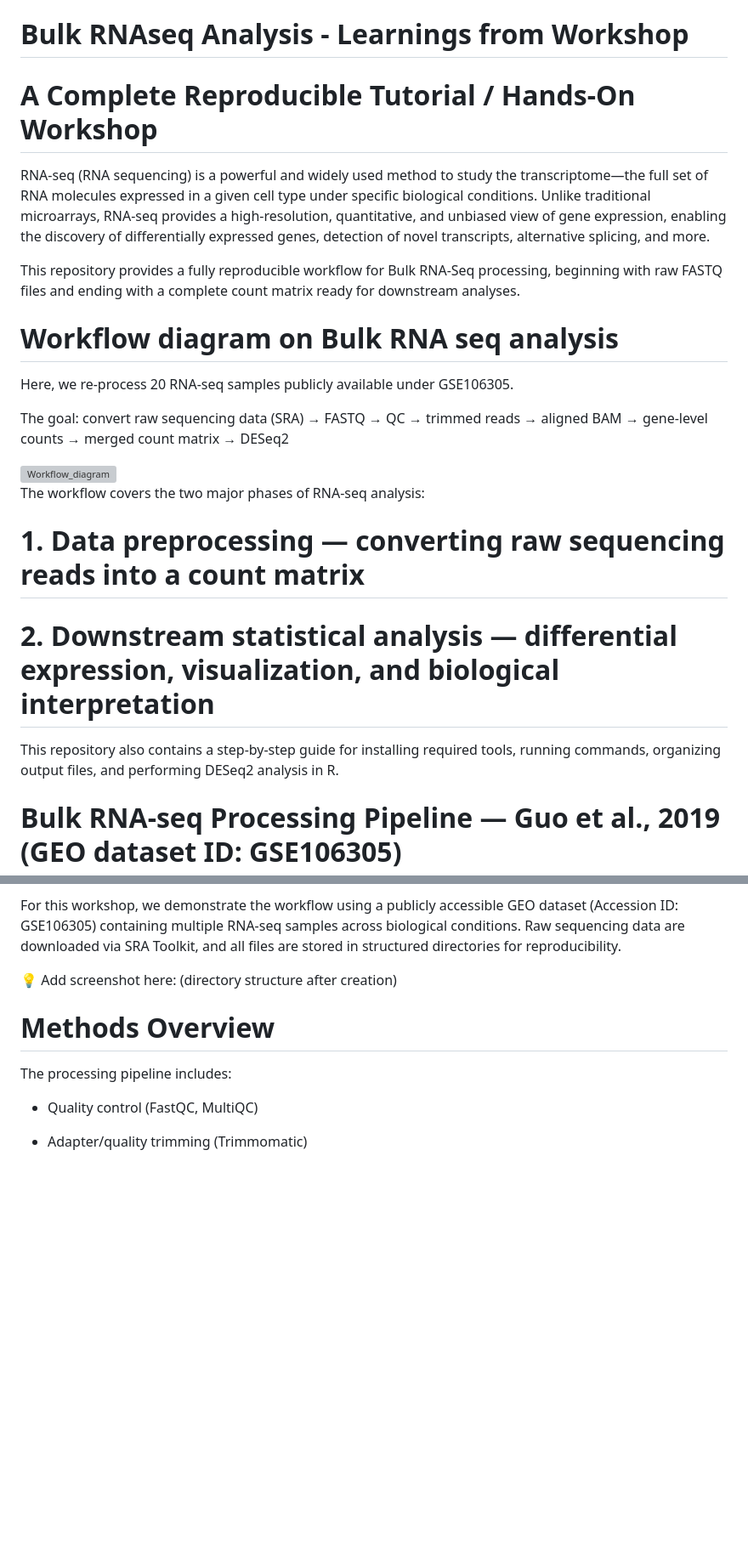
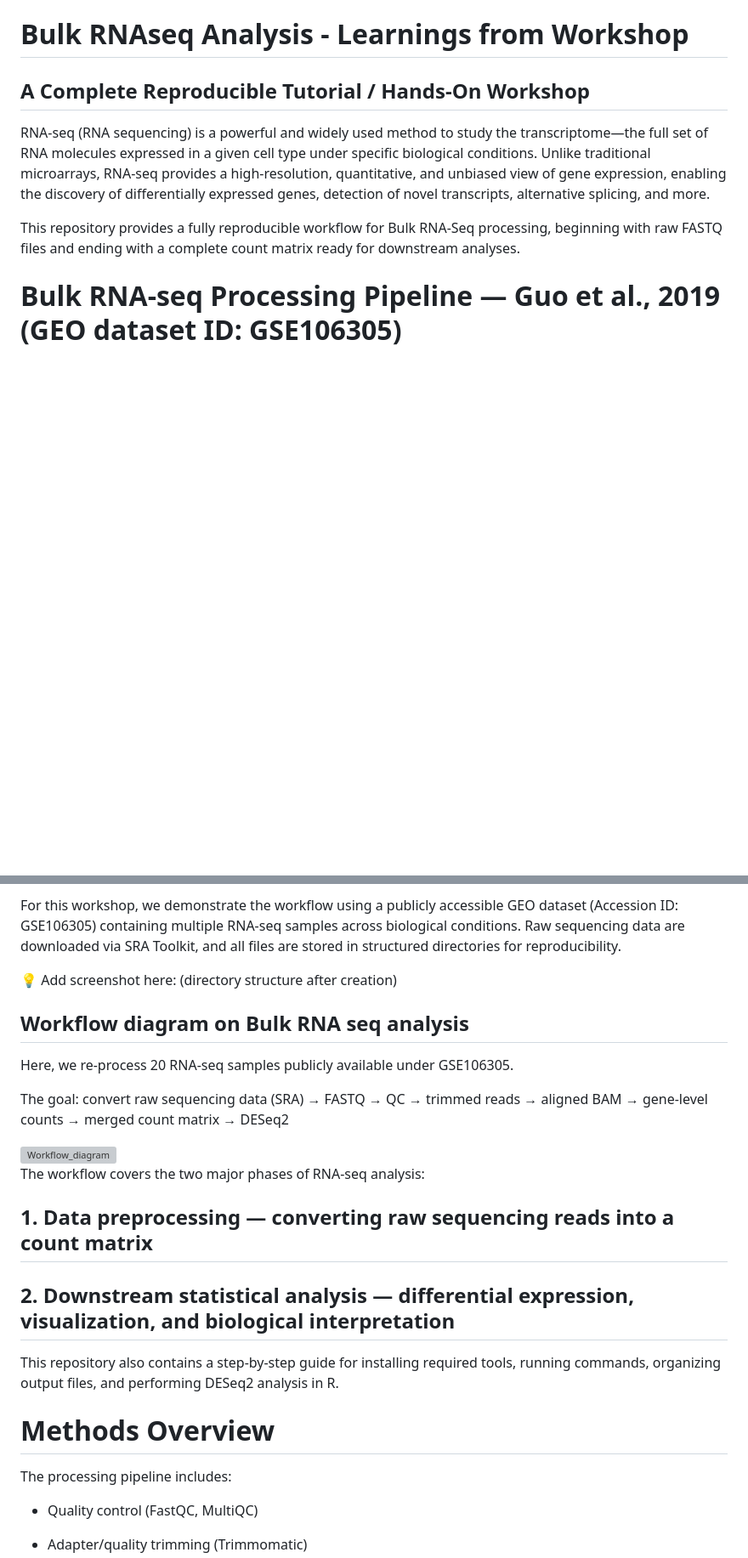
Before and after one commit to subhalak/Bulk-RNAseq-Analysis---Learnings-from-Workshop, a Markdown page: README.md, 2 parts joined by grey strips. Shown at 85% size. Rendered like a GitHub page; blank space fills up the shorter version; grey boxes are pictures that could not be loaded.

```diff
--- a/README.md
+++ b/README.md
@@ -1,28 +1,12 @@
 # Bulk RNAseq Analysis - Learnings from Workshop
 
 
-# A Complete Reproducible Tutorial / Hands-On Workshop
+## A Complete Reproducible Tutorial / Hands-On Workshop
 
 RNA-seq (RNA sequencing) is a powerful and widely used method to study the transcriptome—the full set of RNA molecules expressed in a given cell type under specific biological conditions. Unlike traditional microarrays, RNA-seq provides a high-resolution, quantitative, and unbiased view of gene expression, enabling the discovery of differentially expressed genes, detection of novel transcripts, alternative splicing, and more.
 
 This repository provides a fully reproducible workflow for Bulk RNA-Seq processing, beginning with raw FASTQ files and ending with a complete count matrix ready for downstream analyses.
 
-# Workflow diagram on Bulk RNA seq analysis
-
-Here, we re-process 20 RNA-seq samples publicly available under GSE106305.
-
-The goal: convert raw sequencing data (SRA) → FASTQ → QC → trimmed reads → aligned BAM → gene-level counts → merged count matrix → DESeq2
-
-<img width="250" height="400" alt="Workflow_diagram" src="https://github.com/user-attachments/assets/185f46cc-3350-47eb-ac63-54bf2e16a938" />
-
-
-The workflow covers the two major phases of RNA-seq analysis:
-
-# 1. Data preprocessing — converting raw sequencing reads into a count matrix
-# 2. Downstream statistical analysis — differential expression, visualization, and biological interpretation
-
-This repository also contains a step-by-step guide for installing required tools, running commands, organizing output files, and performing DESeq2 analysis in R.
-
 # Bulk RNA-seq Processing Pipeline — Guo et al., 2019 (GEO dataset ID: GSE106305)
 
 A fully reproducible hands-on workflow for processing raw FASTQ → aligned BAM → gene counts → final count matrix using 20 RNA-seq samples (SRR7179504–SRR7179541) from:
@@ -42,6 +29,23 @@ For this workshop, we demonstrate the workflow using a publicly accessible GEO d
 
 💡 Add screenshot here: (directory structure after creation)
 <!-- INSERT SCREENSHOT 2 HERE -->
+
+
+## Workflow diagram on Bulk RNA seq analysis
+
+Here, we re-process 20 RNA-seq samples publicly available under GSE106305.
+
+The goal: convert raw sequencing data (SRA) → FASTQ → QC → trimmed reads → aligned BAM → gene-level counts → merged count matrix → DESeq2
+
+<img width="250" height="400" alt="Workflow_diagram" src="https://github.com/user-attachments/assets/185f46cc-3350-47eb-ac63-54bf2e16a938" />
+
+The workflow covers the two major phases of RNA-seq analysis:
+
+## 1. Data preprocessing — converting raw sequencing reads into a count matrix
+## 2. Downstream statistical analysis — differential expression, visualization, and biological interpretation
+
+This repository also contains a step-by-step guide for installing required tools, running commands, organizing output files, and performing DESeq2 analysis in R.
+
 
 # Methods Overview
 
```
Also changed, not shown: other parts of README.md (+3 -0 lines).
